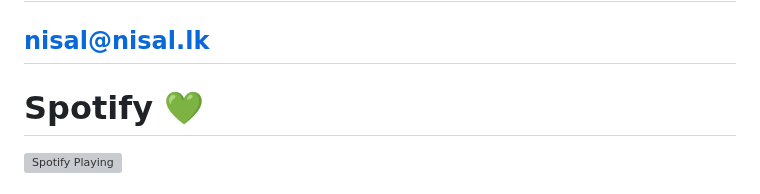
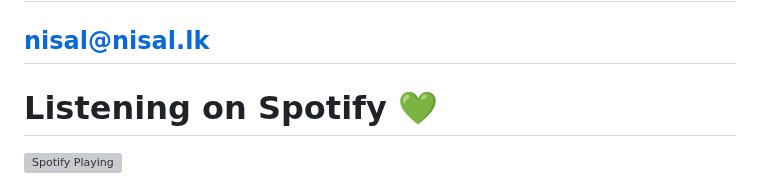
Before and after one commit to nisalherath/nisalherath, a Markdown page: README.md, the part around the change. GitHub-like rendering; grey boxes are pictures that could not be loaded.

```diff
--- a/README.md
+++ b/README.md
@@ -1,7 +1,7 @@
 # Email 📧
 ## nisal@nisal.lk
 
-# Spotify 💚
+# Listening on Spotify 💚
 [<img src="https://novatorem.luc1412.vercel.app/api/spotify" alt="Spotify Playing" width="350" />](https://open.spotify.com/user/vmcrsyrf4yw18593607h7i728)
 
 
```
